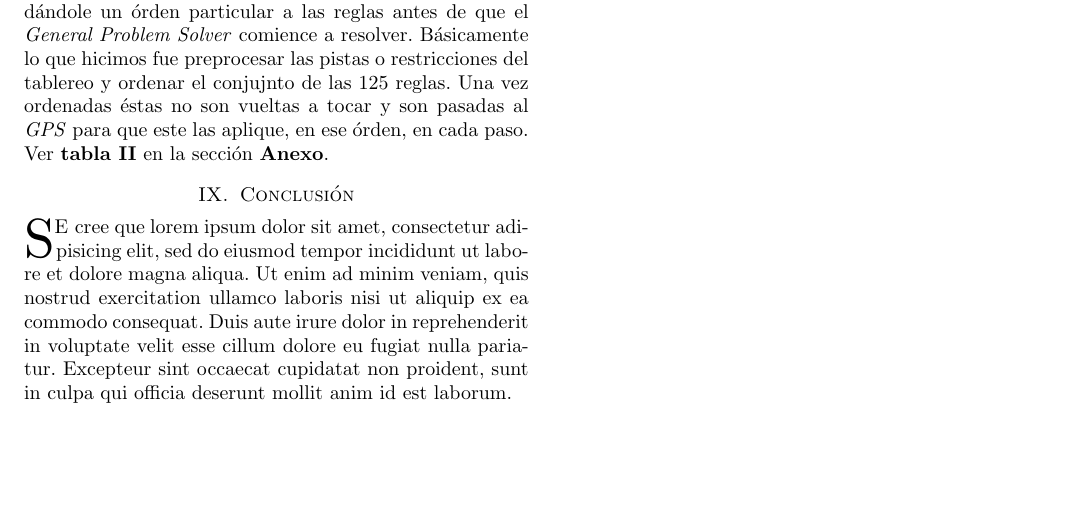
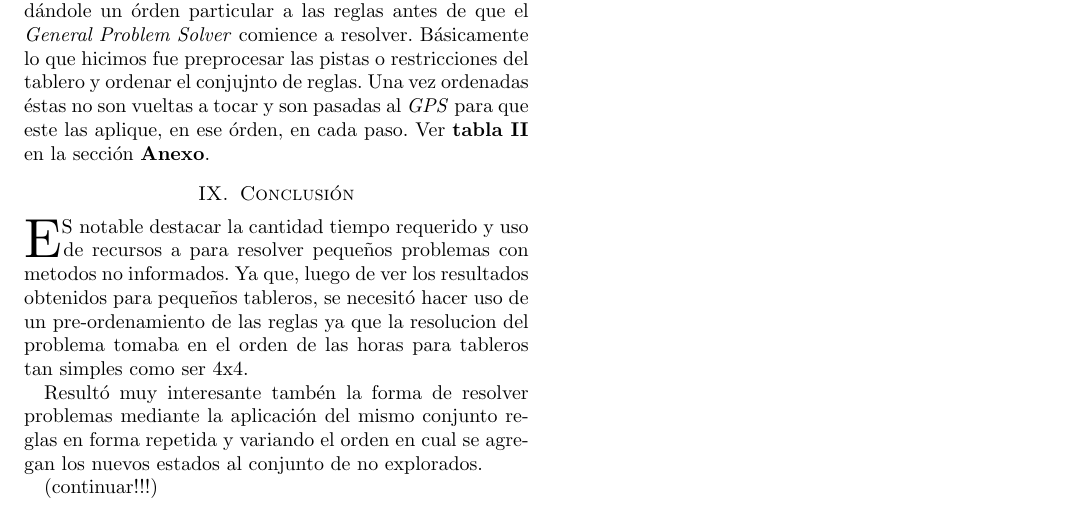
Before and after one commit to gcastigl/SIA1C2012, a LaTeX paper (TPE_pre1/doc/Informe/Informe SIA - TPE_pre1.tex): part of page 3 of 5, cut so that both start at the same text, the shorter picture padded with empty space. Compiled offline with pdfLaTeX.

Commit message:
agregue una conclusion y correji unos errores menores

```diff
--- a/TPE_pre1/doc/Informe/Informe SIA - TPE_pre1.tex
+++ b/TPE_pre1/doc/Informe/Informe SIA - TPE_pre1.tex
@@ -216,11 +216,16 @@ la altura del edificio es relativamente alta comparado a $n$.
 el de altura $n-1$ a distancia $n-1$ o mayor, y así sucesivamente. Esto implica que los edificios deben estar ordenados de menor a mayor si se da esta situación, por lo cual se puede aplicar la metaregla mencionada anteriormente.
 \section{Resultados}
 
-\par A través de las distintas pruebas realizadas observamos que el algoritmo con mejor desempeño cualquiera sea la dimensión del tablero, es el DFS. Ver \textbf{tabla \ref{tabla1}} en la sección \textbf{Anexo}. A su vez, entendiendo que para este trabajo los métodos debían ser desinformados y no podíamos aplicar heurísticas, nos pareció interesante comparar los tiempos obtenidos en el punto anterior con los tiempos obtenidos dándole un órden particular a las reglas antes de que el \textit{General Problem Solver} comience a resolver. Básicamente lo que hicimos fue preprocesar las pistas o restricciones del tablereo y ordenar el conjujnto de las 125 reglas. Una vez ordenadas éstas no son vueltas a tocar y son pasadas al \textit{GPS} para que este las aplique, en ese órden, en cada paso. Ver \textbf{tabla \ref{tabla2}} en la sección \textbf{Anexo}.
+\par A través de las distintas pruebas realizadas observamos que el algoritmo con mejor desempeño cualquiera sea la dimensión del tablero, es el DFS. Ver \textbf{tabla \ref{tabla1}} en la sección \textbf{Anexo}. A su vez, entendiendo que para este trabajo los métodos debían ser desinformados y no podíamos aplicar heurísticas, nos pareció interesante comparar los tiempos obtenidos en el punto anterior con los tiempos obtenidos dándole un órden particular a las reglas antes de que el \textit{General Problem Solver} comience a resolver. Básicamente lo que hicimos fue preprocesar las pistas o restricciones del tablero y ordenar el conjujnto de reglas. Una vez ordenadas éstas no son vueltas a tocar y son pasadas al \textit{GPS} para que este las aplique, en ese órden, en cada paso. Ver \textbf{tabla \ref{tabla2}} en la sección \textbf{Anexo}.
 
 \section{Conclusión}
 
-\PARstart Se cree que lorem ipsum dolor sit amet, consectetur adipisicing elit, sed do eiusmod tempor incididunt ut labore et dolore magna aliqua. Ut enim ad minim veniam, quis nostrud exercitation ullamco laboris nisi ut aliquip ex ea commodo consequat. Duis aute irure dolor in reprehenderit in voluptate velit esse cillum dolore eu fugiat nulla pariatur. Excepteur sint occaecat cupidatat non proident, sunt in culpa qui officia deserunt mollit anim id est laborum.
+\PARstart Es notable destacar la cantidad tiempo requerido y uso de recursos a para resolver pequeños problemas con metodos no informados. Ya que, luego de ver los resultados obtenidos para pequeños tableros, se necesitó hacer uso de un pre-ordenamiento de las reglas ya que la resolucion del problema tomaba en el orden de las horas para tableros tan simples como ser 4x4.
+
+Resultó muy interesante tambén la forma de resolver problemas mediante la aplicación del mismo conjunto reglas en forma repetida y variando el orden
+en cual se agregan los nuevos estados al conjunto de no explorados.
+
+(continuar!!!)
 
 
 %----------------------------------------------------------------------
```
Also changed, not shown: TPE_pre1/doc/Informe/Informe SIA - TPE_pre1.tex (4 more changed lines).
